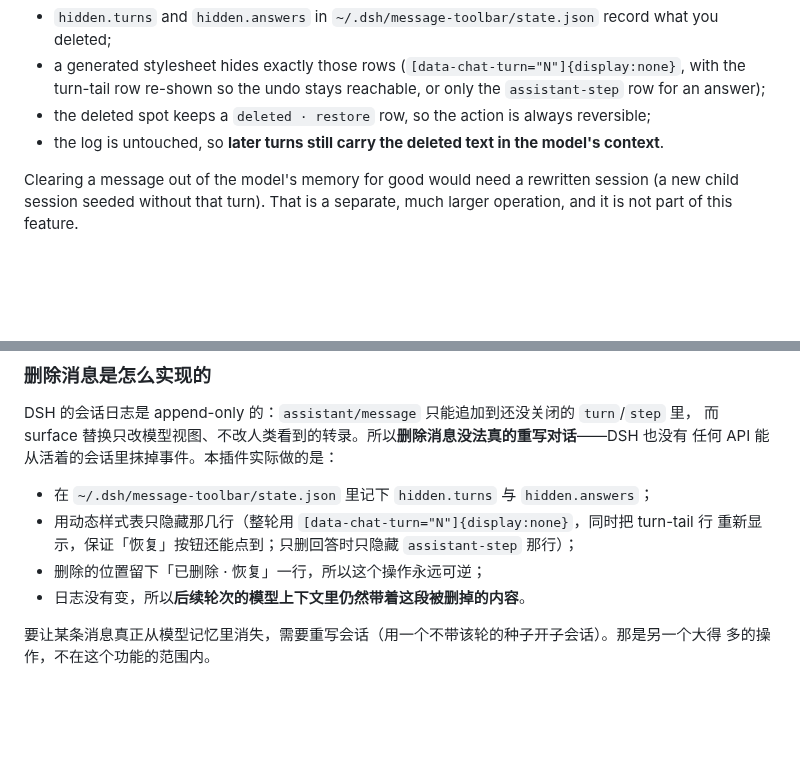
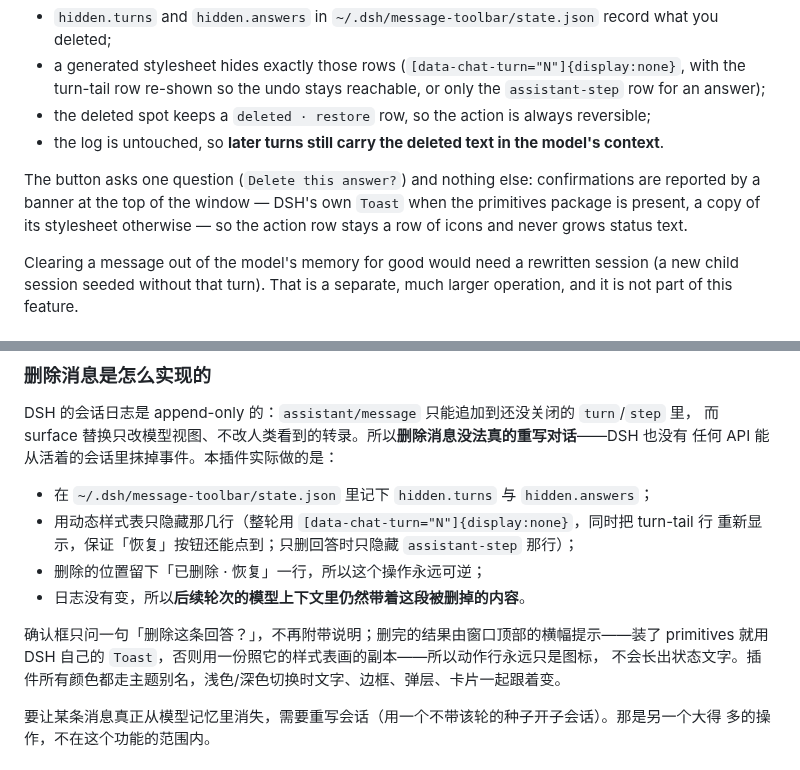
Before and after one commit to VicissitudeYW/dsh-message-toolbar, a Markdown page: README.md, 2 parts joined by grey strips. Rendered like a GitHub page; blank space fills up the shorter version.

```diff
--- a/README.md
+++ b/README.md
@@ -125,6 +125,10 @@ plugin does instead:
   turn-tail row re-shown so the undo stays reachable, or only the `assistant-step` row for an answer);
 - the deleted spot keeps a `deleted · restore` row, so the action is always reversible;
 - the log is untouched, so **later turns still carry the deleted text in the model's context**.
+
+The button asks one question (`Delete this answer?`) and nothing else: confirmations are reported by a
+banner at the top of the window — DSH's own `Toast` when the primitives package is present, a copy of
+its stylesheet otherwise — so the action row stays a row of icons and never grows status text.
 
 Clearing a message out of the model's memory for good would need a rewritten session (a new child
 session seeded without that turn). That is a separate, much larger operation, and it is not part of
@@ -273,6 +277,10 @@ DSH 的会话日志是 append-only 的：`assistant/message` 只能追加到还
 - 删除的位置留下「已删除 · 恢复」一行，所以这个操作永远可逆；
 - 日志没有变，所以**后续轮次的模型上下文里仍然带着这段被删掉的内容**。
 
+确认框只问一句「删除这条回答？」，不再附带说明；删完的结果由窗口顶部的横幅提示——装了
+primitives 就用 DSH 自己的 `Toast`，否则用一份照它的样式表画的副本——所以动作行永远只是图标，
+不会长出状态文字。插件所有颜色都走主题别名，浅色/深色切换时文字、边框、弹层、卡片一起跟着变。
+
 要让某条消息真正从模型记忆里消失，需要重写会话（用一个不带该轮的种子开子会话）。那是另一个大得
 多的操作，不在这个功能的范围内。
 
```
Also changed, not shown: CHANGELOG.md (+16 -0 lines), docs/theme-preview.png, 5 other files.
